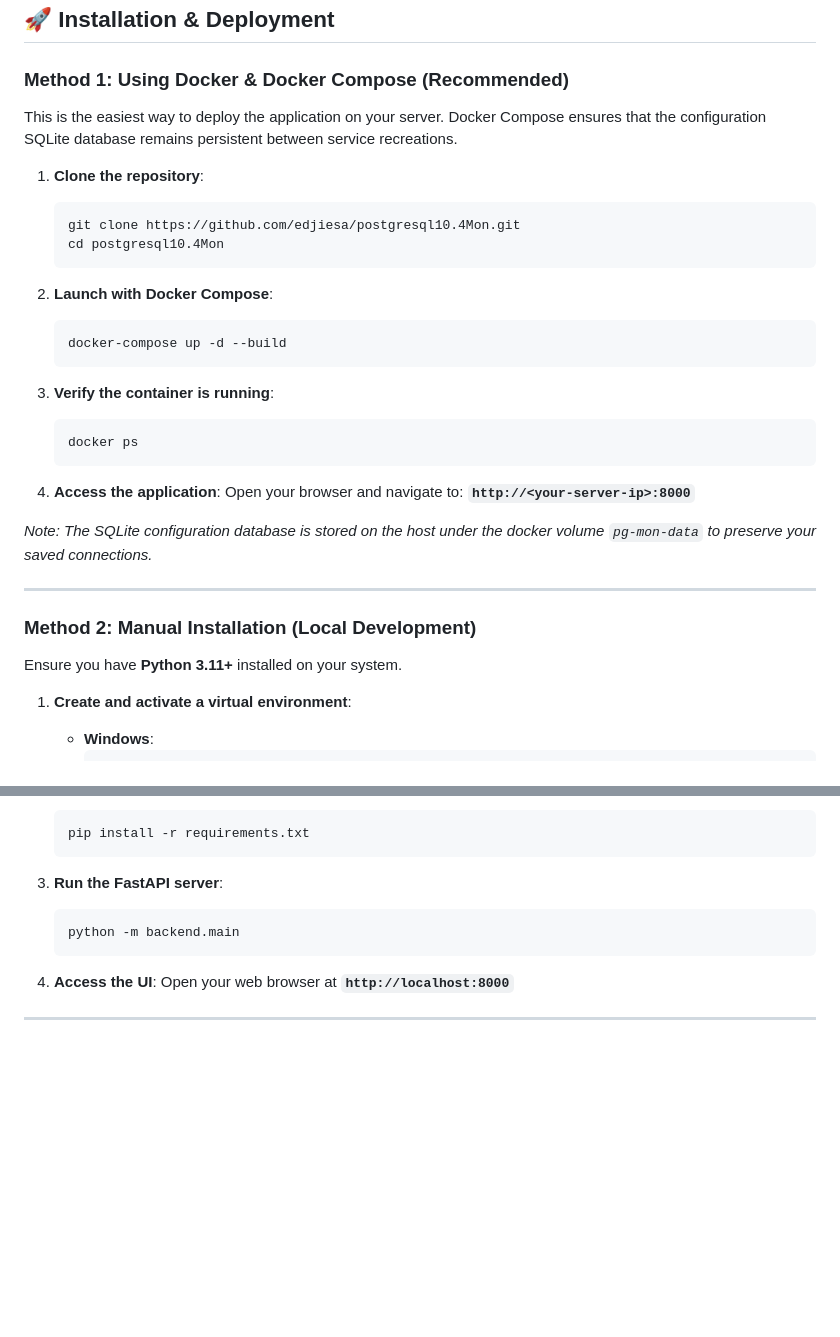
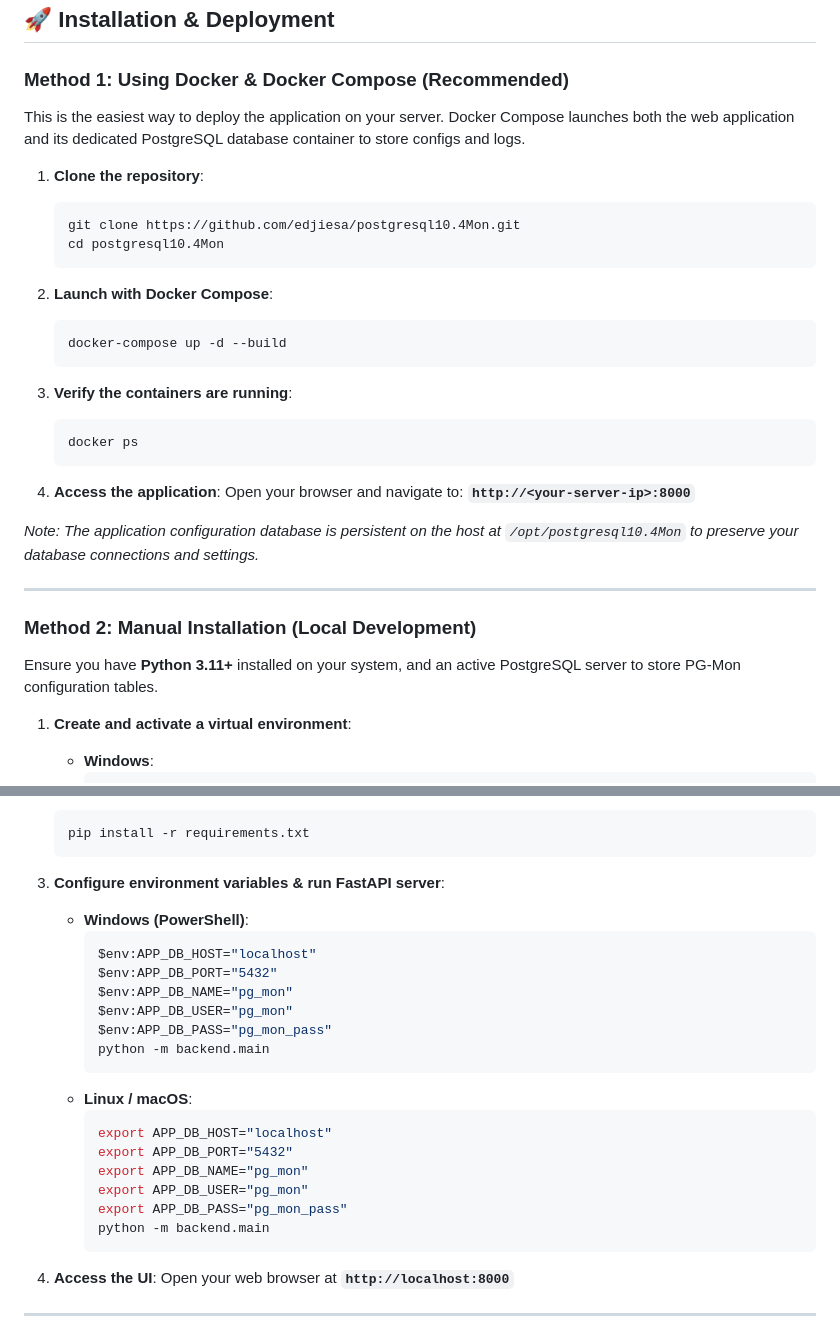
Before and after one commit to edjiesa/postgresql10.4Mon, a Markdown page: README.md, 2 parts joined by grey strips. Rendered like a GitHub page; blank space fills up the shorter version.

Commit message:
docs: update README.md to document the PostgreSQL app storage database migration

````diff
--- a/README.md
+++ b/README.md
@@ -46,7 +46,7 @@ graph TD
 
 ### Method 1: Using Docker & Docker Compose (Recommended)
 
-This is the easiest way to deploy the application on your server. Docker Compose ensures that the configuration SQLite database remains persistent between service recreations.
+This is the easiest way to deploy the application on your server. Docker Compose launches both the web application and its dedicated PostgreSQL database container to store configs and logs.
 
 1. **Clone the repository**:
    ```bash
@@ -59,7 +59,7 @@ This is the easiest way to deploy the application on your server. Docker Compose
    docker-compose up -d --build
    ```
 
-3. **Verify the container is running**:
+3. **Verify the containers are running**:
    ```bash
    docker ps
    ```
@@ -67,13 +67,13 @@ This is the easiest way to deploy the application on your server. Docker Compose
 4. **Access the application**:
    Open your browser and navigate to: **`http://<your-server-ip>:8000`**
 
-*Note: The SQLite configuration database is stored on the host under the docker volume `pg-mon-data` to preserve your saved connections.*
+*Note: The application configuration database is persistent on the host at `/opt/postgresql10.4Mon` to preserve your database connections and settings.*
 
 ---
 
 ### Method 2: Manual Installation (Local Development)
 
-Ensure you have **Python 3.11+** installed on your system.
+Ensure you have **Python 3.11+** installed on your system, and an active PostgreSQL server to store PG-Mon configuration tables.
 
 1. **Create and activate a virtual environment**:
    - **Windows**:
@@ -92,10 +92,25 @@ Ensure you have **Python 3.11+** installed on your system.
    pip install -r requirements.txt
    ```
 
-3. **Run the FastAPI server**:
-   ```bash
-   python -m backend.main
-   ```
+3. **Configure environment variables & run FastAPI server**:
+   - **Windows (PowerShell)**:
+     ```powershell
+     $env:APP_DB_HOST="localhost"
+     $env:APP_DB_PORT="5432"
+     $env:APP_DB_NAME="pg_mon"
+     $env:APP_DB_USER="pg_mon"
+     $env:APP_DB_PASS="pg_mon_pass"
+     python -m backend.main
+     ```
+   - **Linux / macOS**:
+     ```bash
+     export APP_DB_HOST="localhost"
+     export APP_DB_PORT="5432"
+     export APP_DB_NAME="pg_mon"
+     export APP_DB_USER="pg_mon"
+     export APP_DB_PASS="pg_mon_pass"
+     python -m backend.main
+     ```
 
 4. **Access the UI**:
    Open your web browser at **`http://localhost:8000`**
````
Also changed, not shown: other parts of README.md (+1 -1 lines).
